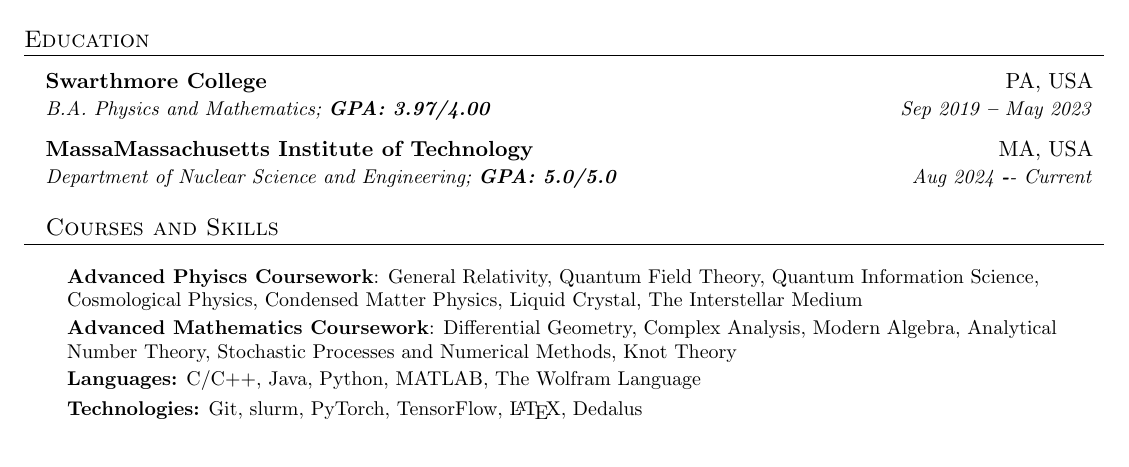
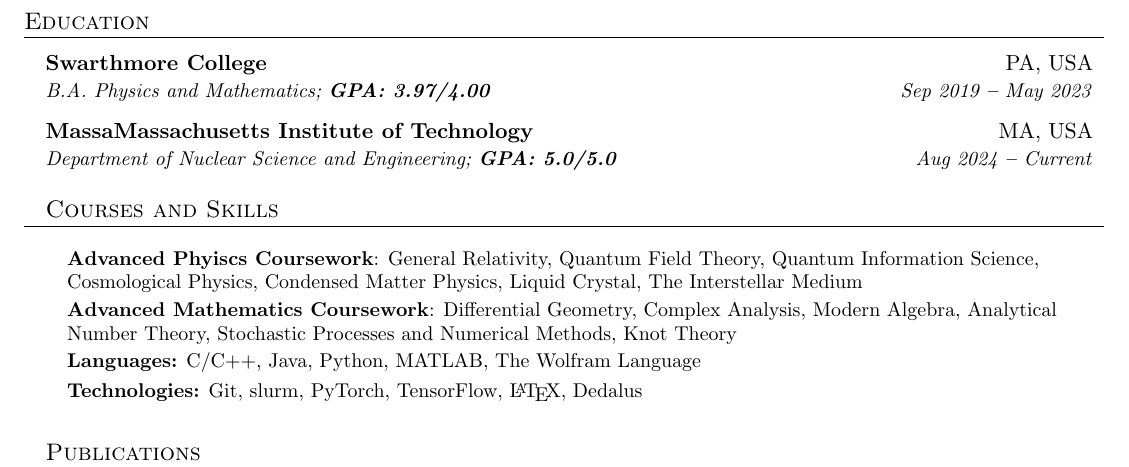
Before and after one commit to garyang3/CV_YSZ, a LaTeX CV (CV_Yang.tex): part of page 1 of 3, cut so that both start at the same text. Compiled offline with pdfLaTeX.

Commit message:
correct typo

```diff
--- a/CV_Yang.tex
+++ b/CV_Yang.tex
@@ -165,7 +165,7 @@
       {B.A. Physics and Mathematics;   \textbf{GPA: 3.97/4.00}}{Sep 2019 \textbf{--} May 2023}
     \resumeSubHeadingListEnd
 
-    \resumeEducationHeading{MassaMassachusetts Institute of Technology}{MA, USA}{Department of Nuclear Science and Engineering; \textbf{GPA: 5.0/5.0}}{Aug 2024 \textbf -- Current}{}{}
+    \resumeEducationHeading{MassaMassachusetts Institute of Technology}{MA, USA}{Department of Nuclear Science and Engineering; \textbf{GPA: 5.0/5.0}}{Aug 2024 \textbf{--} Current}{}{}
 %----------- SKILLS -
 
 
```
Also changed, not shown: CV_Yang.pdf, 1 other file.
